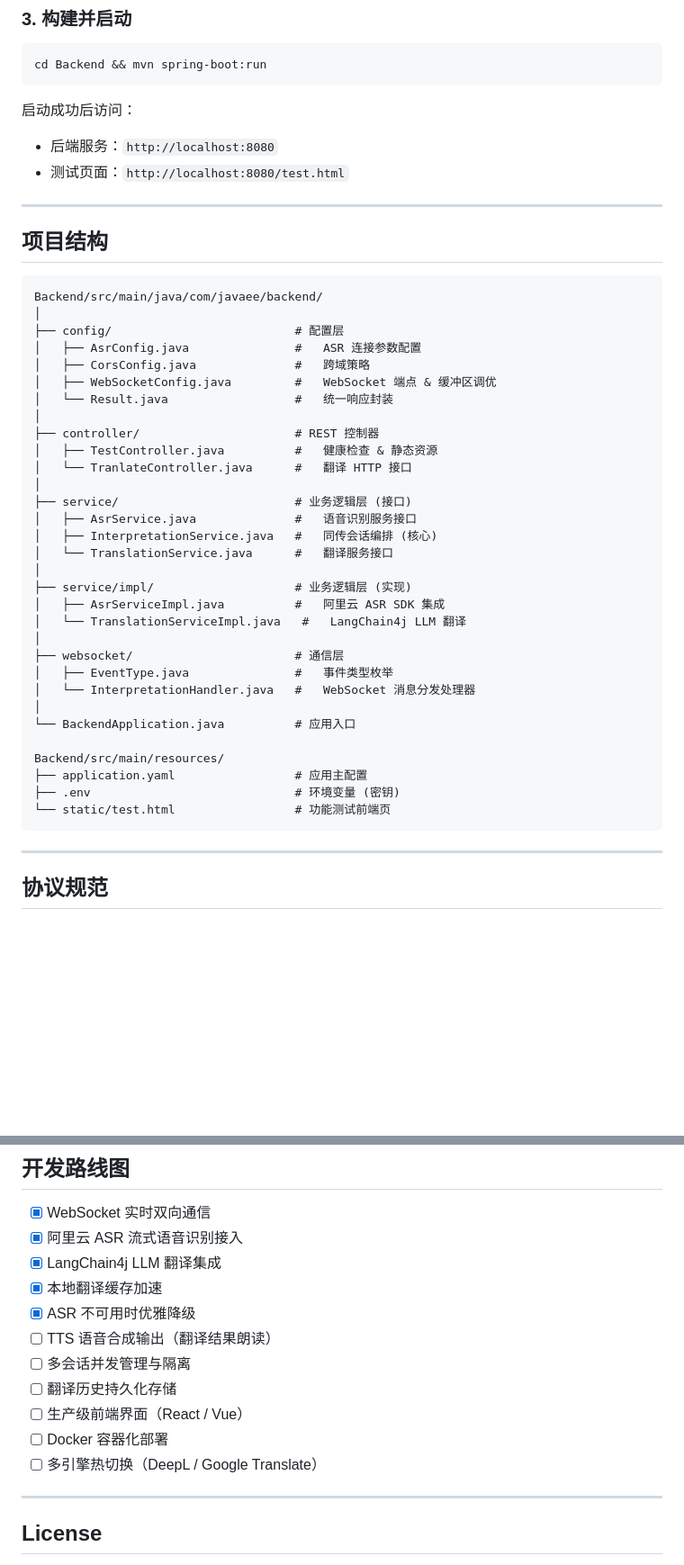
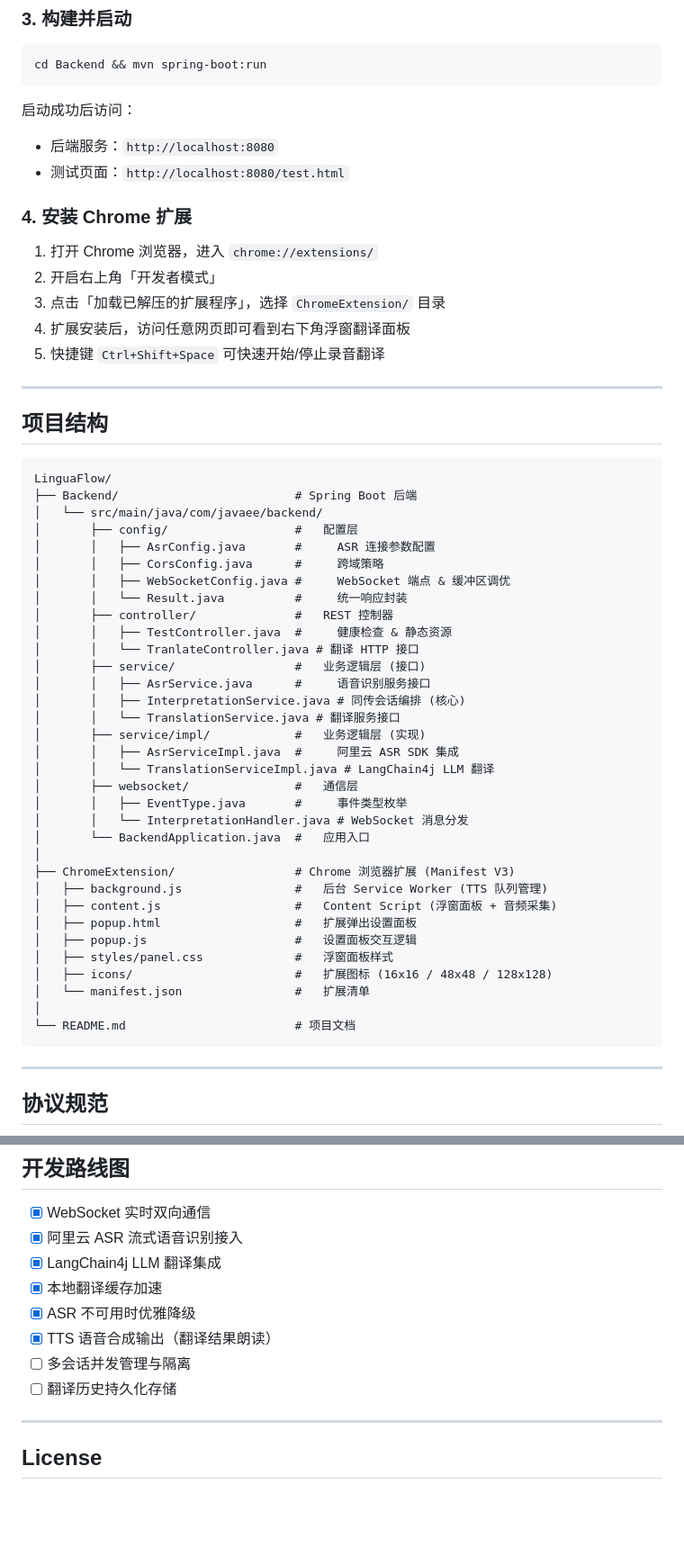
Before and after one commit to VibingzzZ/LinguaFlow, a Markdown page: README.md, 2 parts joined by grey strips. Shown at 90% size. GitHub-like rendering; blank space fills up the shorter version.

Commit message:
feat(docs): 更新 README 文档以支持 Chrome 扩展
- 添加 Chrome Extension Manifest V3 徽章标识
- 更新概述部分，明确包含 Chrome 浏览器扩展组件
- 新增整体架构图展示前后端交互流程
- 重构后端处理流水线描述更加简洁
- 在技术亮点表格中添加 Chrome 扩展特性说明
- 修改配置说明指向正确的 application.yaml 文件路径
- 新增 Chrome 扩展安装使用步骤指南
- 更新项目结构树包含完整的前后端目录结构
- 调整待办事项列表反映当前已完成功能状态

````diff
--- a/README.md
+++ b/README.md
@@ -98,42 +101,52 @@ cd Backend && mvn spring-boot:run
 - 后端服务：`http://localhost:8080`
 - 测试页面：`http://localhost:8080/test.html`
 
+### 4. 安装 Chrome 扩展
+
+1. 打开 Chrome 浏览器，进入 `chrome://extensions/`
+2. 开启右上角「开发者模式」
+3. 点击「加载已解压的扩展程序」，选择 `ChromeExtension/` 目录
+4. 扩展安装后，访问任意网页即可看到右下角浮窗翻译面板
+5. 快捷键 `Ctrl+Shift+Space` 可快速开始/停止录音翻译
+
 ---
 
 ## 项目结构
 
 ```
-Backend/src/main/java/com/javaee/backend/
+LinguaFlow/
+├── Backend/                         # Spring Boot 后端
+│   └── src/main/java/com/javaee/backend/
+│       ├── config/                  #   配置层
+│       │   ├── AsrConfig.java       #     ASR 连接参数配置
+│       │   ├── CorsConfig.java      #     跨域策略
+│       │   ├── WebSocketConfig.java #     WebSocket 端点 & 缓冲区调优
+│       │   └── Result.java          #     统一响应封装
+│       ├── controller/              #   REST 控制器
+│       │   ├── TestController.java  #     健康检查 & 静态资源
+│       │   └── TranlateController.java # 翻译 HTTP 接口
+│       ├── service/                 #   业务逻辑层 (接口)
+│       │   ├── AsrService.java      #     语音识别服务接口
+│       │   ├── InterpretationService.java # 同传会话编排 (核心)
+│       │   └── TranslationService.java # 翻译服务接口
+│       ├── service/impl/            #   业务逻辑层 (实现)
+│       │   ├── AsrServiceImpl.java  #     阿里云 ASR SDK 集成
+│       │   └── TranslationServiceImpl.java # LangChain4j LLM 翻译
+│       ├── websocket/               #   通信层
+│       │   ├── EventType.java       #     事件类型枚举
+│       │   └── InterpretationHandler.java # WebSocket 消息分发
+│       └── BackendApplication.java  #   应用入口
 │
-├── config/                          # 配置层
-│   ├── AsrConfig.java               #   ASR 连接参数配置
-│   ├── CorsConfig.java              #   跨域策略
-│   ├── WebSocketConfig.java         #   WebSocket 端点 & 缓冲区调优
-│   └── Result.java                  #   统一响应封装
+├── ChromeExtension/                 # Chrome 浏览器扩展 (Manifest V3)
+│   ├── background.js                #   后台 Service Worker (TTS 队列管理)
+│   ├── content.js                   #   Content Script (浮窗面板 + 音频采集)
+│   ├── popup.html                   #   扩展弹出设置面板
+│   ├── popup.js                     #   设置面板交互逻辑
+│   ├── styles/panel.css             #   浮窗面板样式
+│   ├── icons/                       #   扩展图标 (16x16 / 48x48 / 128x128)
+│   └── manifest.json                #   扩展清单
 │
-├── controller/                      # REST 控制器
-│   ├── TestController.java          #   健康检查 & 静态资源
-│   └── TranlateController.java      #   翻译 HTTP 接口
-│
-├── service/                         # 业务逻辑层 (接口)
-│   ├── AsrService.java              #   语音识别服务接口
-│   ├── InterpretationService.java   #   同传会话编排 (核心)
-│   └── TranslationService.java      #   翻译服务接口
-│
-├── service/impl/                    # 业务逻辑层 (实现)
-│   ├── AsrServiceImpl.java          #   阿里云 ASR SDK 集成
-│   └── TranslationServiceImpl.java   #   LangChain4j LLM 翻译
-│
-├── websocket/                       # 通信层
-│   ├── EventType.java               #   事件类型枚举
-│   └── InterpretationHandler.java   #   WebSocket 消息分发处理器
-│
-└── BackendApplication.java          # 应用入口
-
-Backend/src/main/resources/
-├── application.yaml                 # 应用主配置
-├── .env                             # 环境变量 (密钥)
-└── static/test.html                 # 功能测试前端页
+└── README.md                        # 项目文档
 ```
 
 ---
@@ -247,12 +260,9 @@ ws://{host}:8080/api/ws/interpretation
 - [x] LangChain4j LLM 翻译集成
 - [x] 本地翻译缓存加速
 - [x] ASR 不可用时优雅降级
-- [ ] TTS 语音合成输出（翻译结果朗读）
+- [x] TTS 语音合成输出（翻译结果朗读）
 - [ ] 多会话并发管理与隔离
 - [ ] 翻译历史持久化存储
-- [ ] 生产级前端界面（React / Vue）
-- [ ] Docker 容器化部署
-- [ ] 多引擎热切换（DeepL / Google Translate）
 
 ---
 
````
Also changed, not shown: other parts of README.md (+17 -14 lines).
